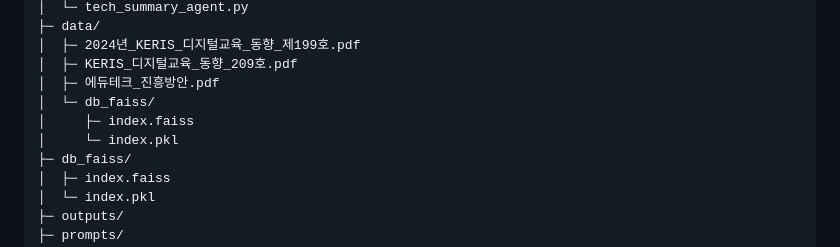
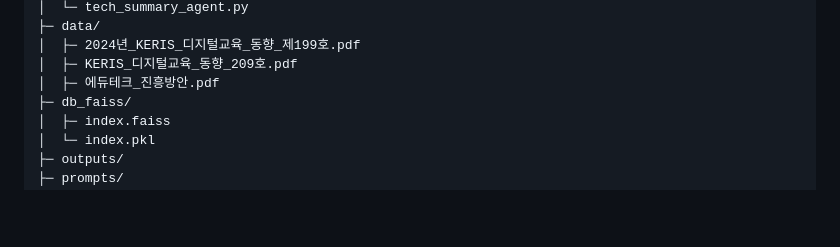
Before and after one commit to skala-class3-jarvis/ai-agent, a Markdown page: README.md, the part around the change printed below. Rendered like a GitHub page; blank space fills up the shorter version.

```diff
--- a/README.md
+++ b/README.md
@@ -101,9 +161,6 @@ ai-agent/
 │  ├─ 2024년_KERIS_디지털교육_동향_제199호.pdf
 │  ├─ KERIS_디지털교육_동향_209호.pdf
 │  ├─ 에듀테크_진흥방안.pdf
-│  └─ db_faiss/
-│     ├─ index.faiss
-│     └─ index.pkl
 ├─ db_faiss/
 │  ├─ index.faiss
 │  └─ index.pkl
```
Also changed, not shown: other parts of README.md (+103 -43 lines).
